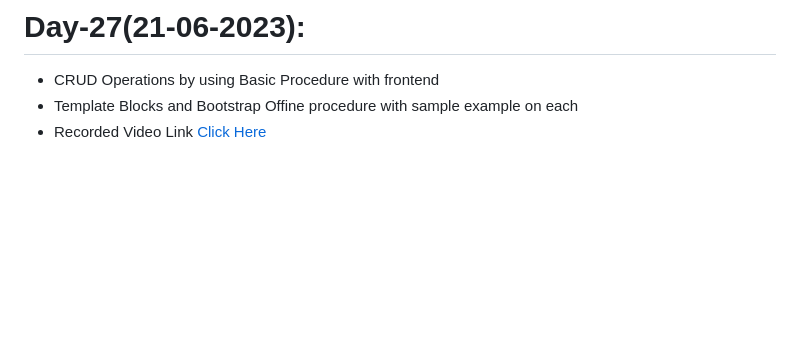
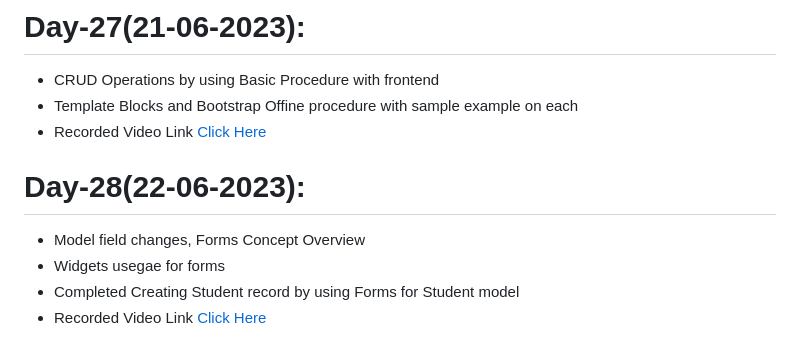
Before and after one commit to AP-Skill-Development-Corporation/Python-Django-Internship-I-2023, a Markdown page: README.md, the part around the change. Rendered like a GitHub page; blank space fills up the shorter version.

```diff
--- a/README.md
+++ b/README.md
@@ -144,3 +144,9 @@ Web Technology Django Framework [Python] - Internship [2023-2024]
   - CRUD Operations by using Basic Procedure with frontend
   - Template Blocks and Bootstrap Offine procedure with sample example on each
   - Recorded Video Link [Click Here]()
+
+# Day-28(22-06-2023):
+  - Model field changes, Forms Concept Overview
+  - Widgets usegae for forms
+  - Completed Creating Student record by using Forms for Student model
+  - Recorded Video Link [Click Here]()
```
